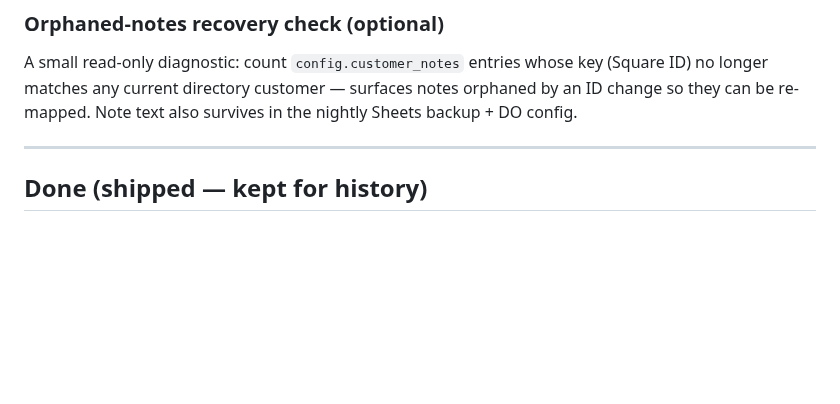
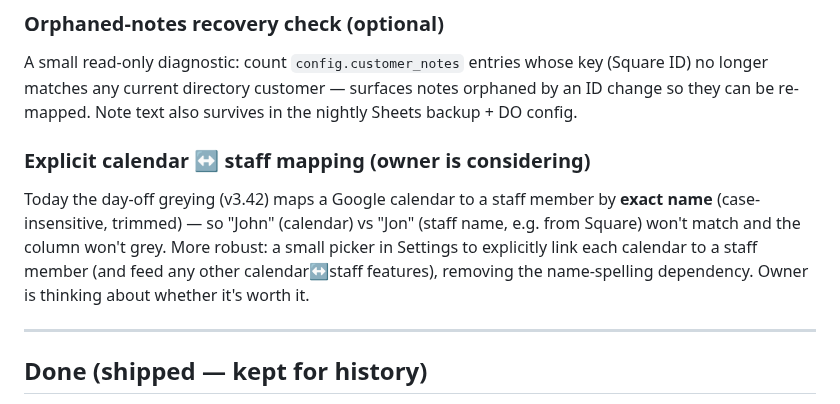
Before and after one commit to MuseNail/musedashboard, a Markdown page: IDEABOARD.md, the part around the change. Drawn GitHub-style; blank space fills up the shorter version.

Commit message:
docs: ideaboard — park explicit calendar↔staff mapping (owner considering)
Robust alternative to the exact-name match used by the v3.42 day-off greying: a Settings
picker to explicitly link each Google calendar to a staff member, removing the
name-spelling dependency ("John" vs "Jon").

Co-Authored-By: Claude Opus 4.7 (1M context) <noreply@anthropic.com>

```diff
--- a/IDEABOARD.md
+++ b/IDEABOARD.md
@@ -35,6 +35,9 @@ Full idea (parked): collapse the two near-duplicate check-in paths (kiosk + Manu
 ### Orphaned-notes recovery check (optional)
 A small read-only diagnostic: count `config.customer_notes` entries whose key (Square ID) no longer matches any current directory customer — surfaces notes orphaned by an ID change so they can be re-mapped. Note text also survives in the nightly Sheets backup + DO config.
 
+### Explicit calendar ↔ staff mapping (owner is considering)
+Today the day-off greying (v3.42) maps a Google calendar to a staff member by **exact name** (case-insensitive, trimmed) — so "John" (calendar) vs "Jon" (staff name, e.g. from Square) won't match and the column won't grey. More robust: a small picker in Settings to explicitly link each calendar to a staff member (and feed any other calendar↔staff features), removing the name-spelling dependency. Owner is thinking about whether it's worth it.
+
 ---
 
 ## Done (shipped — kept for history)
```
